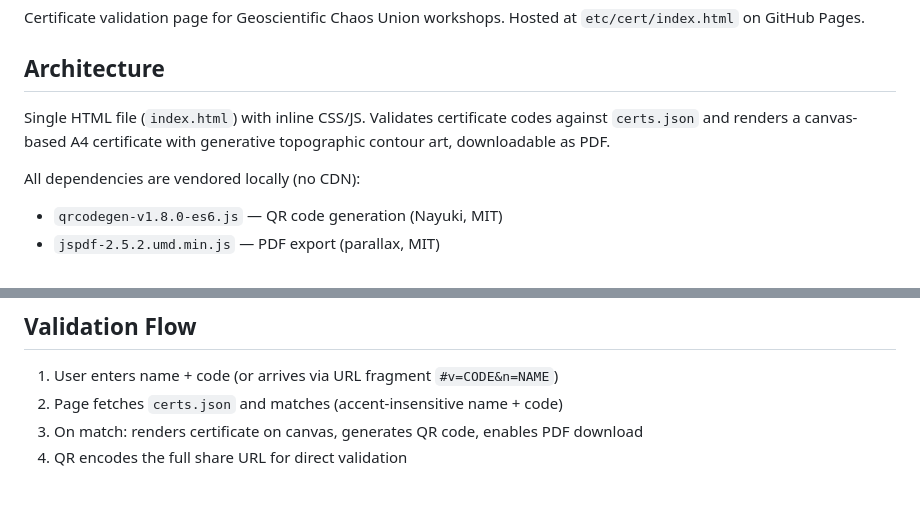
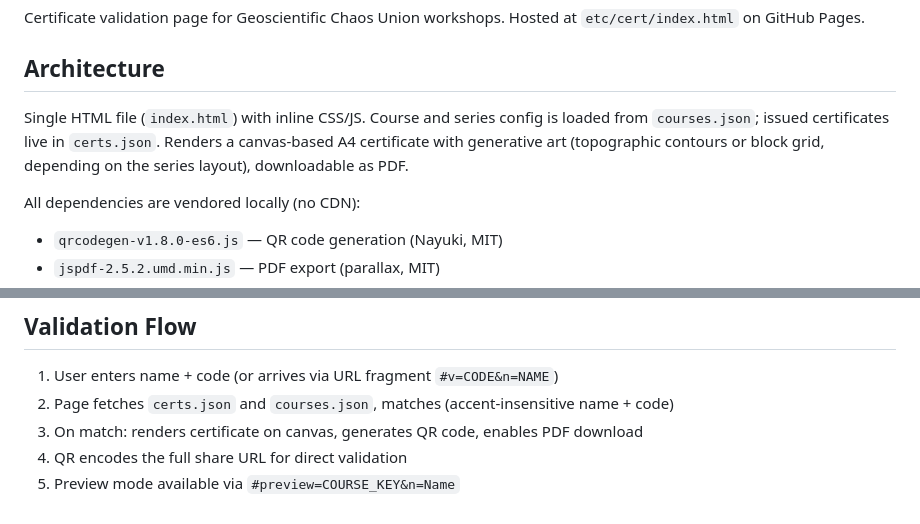
Before and after one commit to endarthur/etc, a Markdown page: cert/README.md, 2 parts joined by grey strips. Rendered like a GitHub page.

```diff
--- a/cert/README.md
+++ b/cert/README.md
@@ -5,9 +5,10 @@ Hosted at `etc/cert/index.html` on GitHub Pages.
 
 ## Architecture
 
-Single HTML file (`index.html`) with inline CSS/JS. Validates certificate codes
-against `certs.json` and renders a canvas-based A4 certificate with generative
-topographic contour art, downloadable as PDF.
+Single HTML file (`index.html`) with inline CSS/JS. Course and series config
+is loaded from `courses.json`; issued certificates live in `certs.json`.
+Renders a canvas-based A4 certificate with generative art (topographic contours
+or block grid, depending on the series layout), downloadable as PDF.
 
 All dependencies are vendored locally (no CDN):
 - `qrcodegen-v1.8.0-es6.js` — QR code generation (Nayuki, MIT)
@@ -87,6 +98,7 @@ If rendering params change, existing certs would look different. To prevent this
 ## Validation Flow
 
 1. User enters name + code (or arrives via URL fragment `#v=CODE&n=NAME`)
-2. Page fetches `certs.json` and matches (accent-insensitive name + code)
+2. Page fetches `certs.json` and `courses.json`, matches (accent-insensitive name + code)
 3. On match: renders certificate on canvas, generates QR code, enables PDF download
 4. QR encodes the full share URL for direct validation
+5. Preview mode available via `#preview=COURSE_KEY&n=Name`
```
Also changed, not shown: other parts of cert/README.md (+35 -25 lines).
